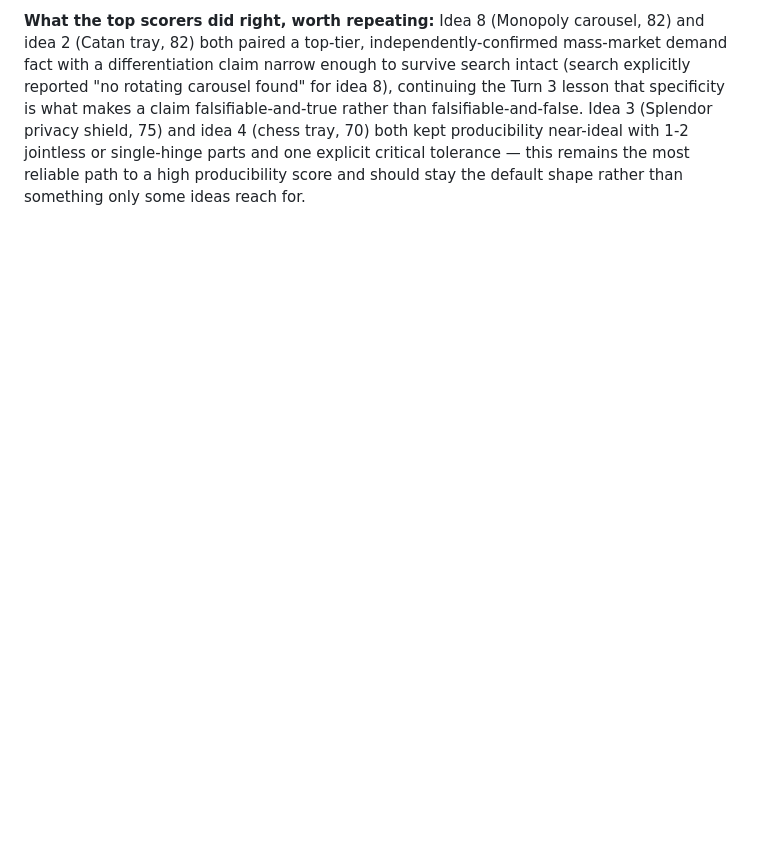
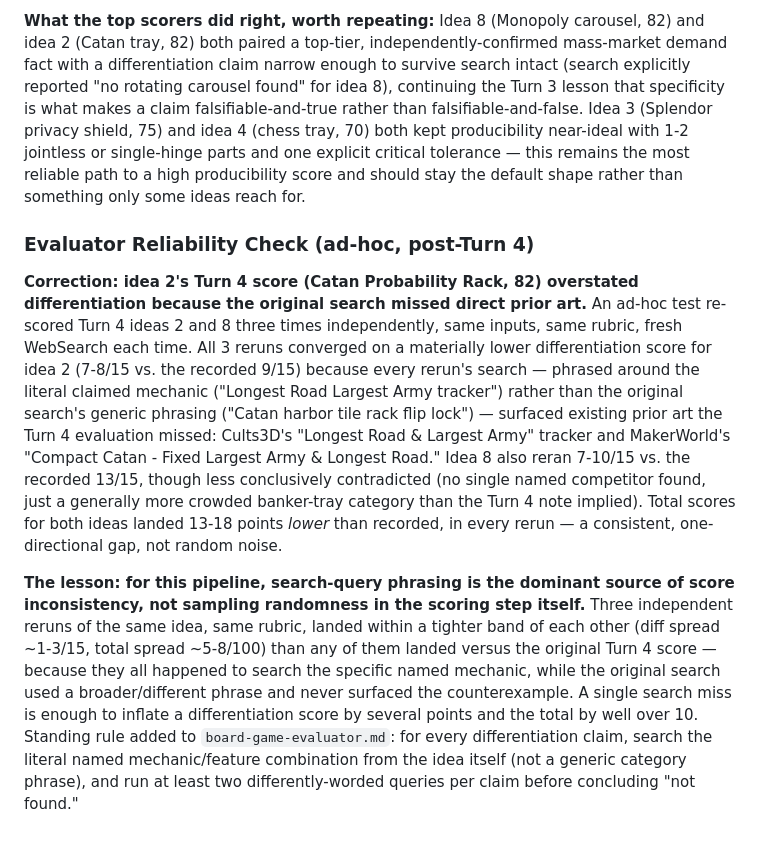
Before and after one commit to reinSPQR/vibe-ideas, a Markdown page: board-game/BOARD.md, the part around the change. Drawn GitHub-style; blank space fills up the shorter version.

Commit message:
Add multiple search query before differentiation evaluation

```diff
--- a/board-game/BOARD.md
+++ b/board-game/BOARD.md
@@ -315,3 +315,36 @@ falsifiable-and-false. Idea 3 (Splendor privacy shield, 75) and idea 4
 single-hinge parts and one explicit critical tolerance — this remains the
 most reliable path to a high producibility score and should stay the
 default shape rather than something only some ideas reach for.
+
+### Evaluator Reliability Check (ad-hoc, post-Turn 4)
+
+**Correction: idea 2's Turn 4 score (Catan Probability Rack, 82) overstated
+differentiation because the original search missed direct prior art.** An
+ad-hoc test re-scored Turn 4 ideas 2 and 8 three times independently, same
+inputs, same rubric, fresh WebSearch each time. All 3 reruns converged on a
+materially lower differentiation score for idea 2 (7-8/15 vs. the recorded
+9/15) because every rerun's search — phrased around the literal claimed
+mechanic ("Longest Road Largest Army tracker") rather than the original
+search's generic phrasing ("Catan harbor tile rack flip lock") — surfaced
+existing prior art the Turn 4 evaluation missed: Cults3D's "Longest Road &
+Largest Army" tracker and MakerWorld's "Compact Catan - Fixed Largest Army
+& Longest Road." Idea 8 also reran 7-10/15 vs. the recorded 13/15, though
+less conclusively contradicted (no single named competitor found, just a
+generally more crowded banker-tray category than the Turn 4 note implied).
+Total scores for both ideas landed 13-18 points *lower* than recorded, in
+every rerun — a consistent, one-directional gap, not random noise.
+
+**The lesson: for this pipeline, search-query phrasing is the dominant
+source of score inconsistency, not sampling randomness in the scoring
+step itself.** Three independent reruns of the same idea, same rubric,
+landed within a tighter band of each other (diff spread ~1-3/15, total
+spread ~5-8/100) than any of them landed versus the original Turn 4 score
+— because they all happened to search the specific named mechanic, while
+the original search used a broader/different phrase and never surfaced
+the counterexample. A single search miss is enough to inflate a
+differentiation score by several points and the total by well over 10.
+Standing rule added to `board-game-evaluator.md`: for every
+differentiation claim, search the literal named mechanic/feature
+combination from the idea itself (not a generic category phrase), and run
+at least two differently-worded queries per claim before concluding "not
+found."
```
Also changed, not shown: .claude/agents/board-game-evaluator.md (+10 -1 lines).
